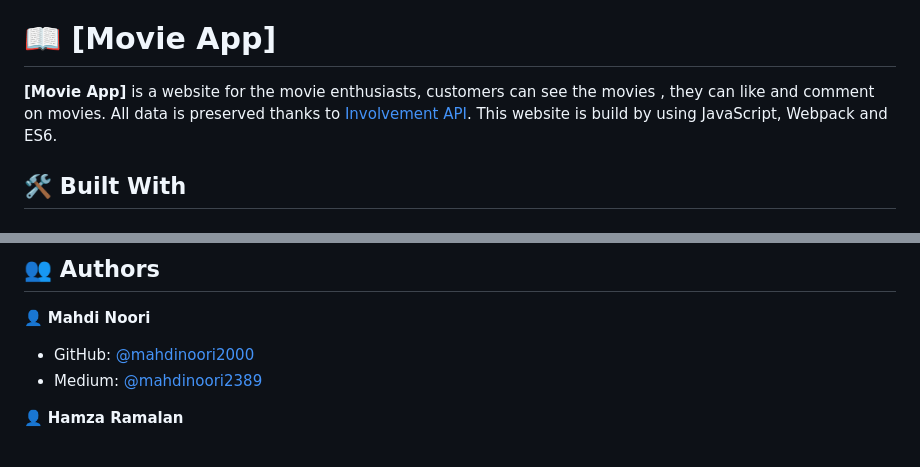
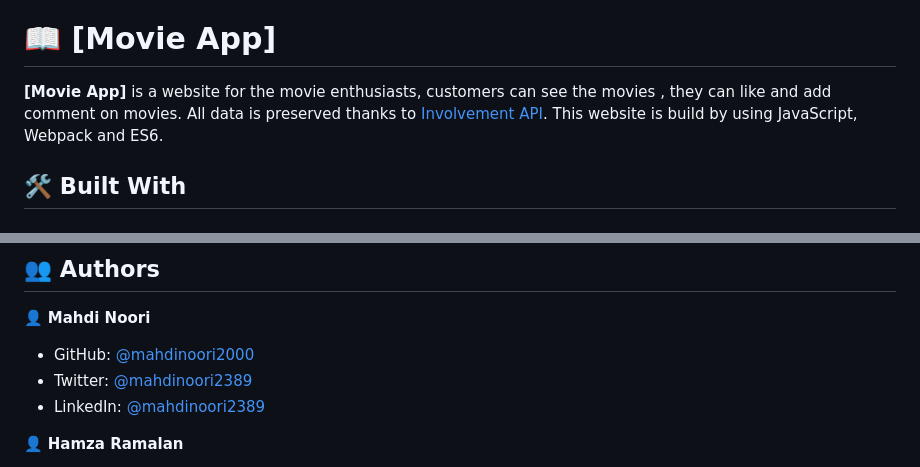
Before and after one commit to mahdinoori2000/javascript-capstone, a Markdown page: README.md, 2 parts joined by grey strips. Rendered like a GitHub page.

```diff
--- a/README.md
+++ b/README.md
@@ -29,7 +29,7 @@
 
 # 📖 [Movie App] <a name="about-project"></a>
 
-**[Movie App]** is a website for the movie enthusiasts, customers can see the movies , they can like and comment on movies. All data is preserved thanks to [Involvement API](https://microverse.notion.site/Involvement-API-869e60b5ad104603aa6db59e08150270). This website is build by using JavaScript, Webpack and ES6.
+**[Movie App]** is a website for the movie enthusiasts, customers can see the movies , they can like and add comment on movies. All data is preserved thanks to [Involvement API](https://microverse.notion.site/Involvement-API-869e60b5ad104603aa6db59e08150270). This website is build by using JavaScript, Webpack and ES6.
 
 ## 🛠 Built With <a name="built-with"></a>
 
@@ -134,7 +134,8 @@ You can deploy this project using:
 👤 **Mahdi Noori**
 
 - GitHub: [@mahdinoori2000](https://github.com/mahdinoori2000)
-- Medium: [@mahdinoori2389](https://medium.com/@mahdinoori2389)
+- Twitter: [@mahdinoori2389](https://twitter.com/mahdinoori2000)
+- LinkedIn: [@mahdinoori2389](https://www.linkedin.com/in/mahdi-noori-4b4370270/)
 
 👤 **Hamza Ramalan**
 
```
